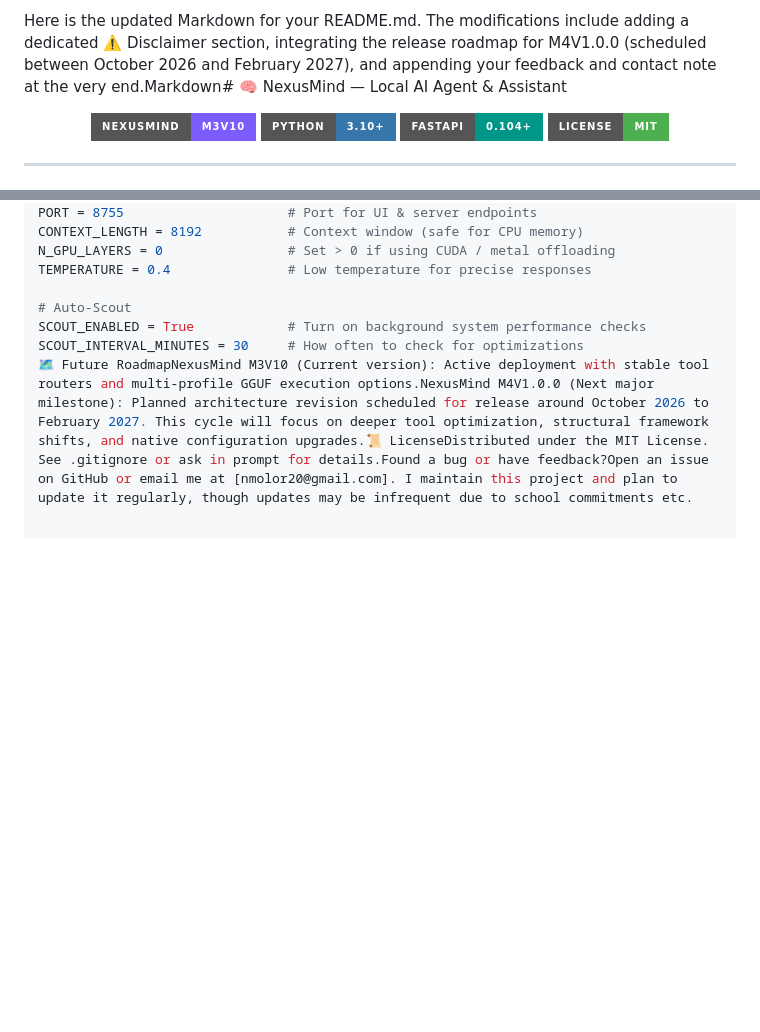
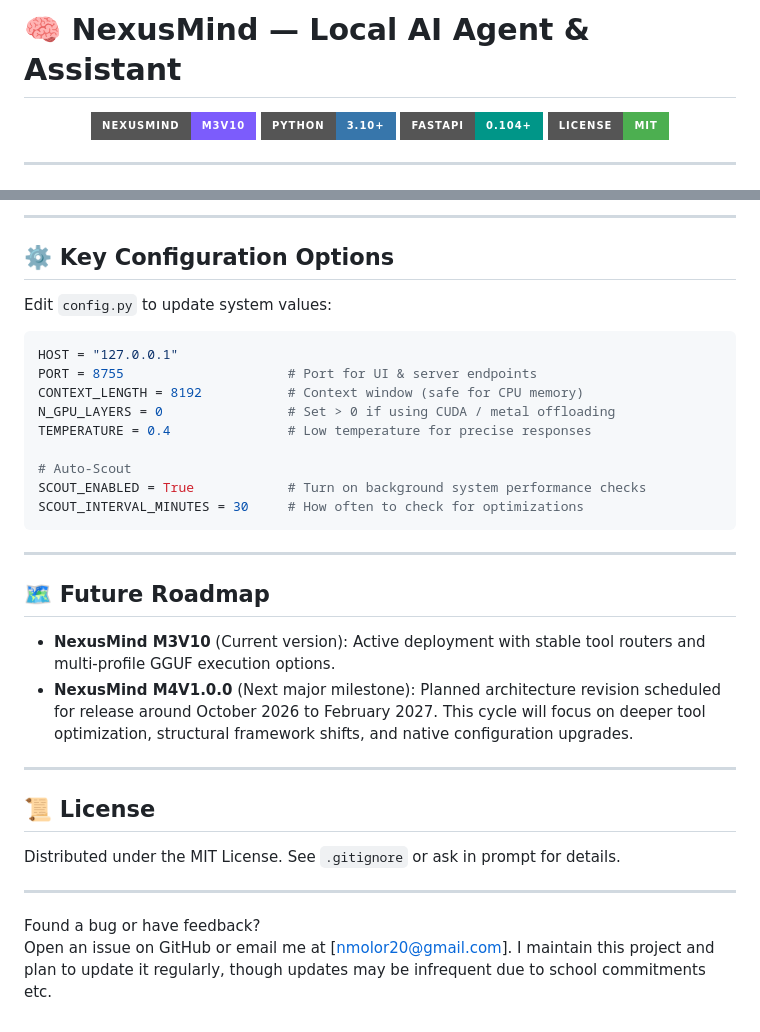
Before and after one commit to UchihaMolsyh/NexusMind-M3V10, a Markdown page: README.md, 2 parts joined by grey strips. GitHub-like rendering; badges without logos; blank space fills up the shorter version.

````diff
--- a/README.md
+++ b/README.md
@@ -1,4 +1,4 @@
-Here is the updated Markdown for your README.md. The modifications include adding a dedicated ⚠️ Disclaimer section, integrating the release roadmap for M4V1.0.0 (scheduled between October 2026 and February 2027), and appending your feedback and contact note at the very end.Markdown# 🧠 NexusMind — Local AI Agent & Assistant
+# 🧠 NexusMind — Local AI Agent & Assistant
 
 <p align="center">
   <img src="https://img.shields.io/badge/NexusMind-M3V10-7c5cfc?style=for-the-badge&logo=cpu-intel" alt="NexusMind Badge">
@@ -66,3 +163,10 @@ Upon launching:The model files will be verified.The FastAPI + WebSocket server w
+---
+
+## ⚙️ Key Configuration Options
+Edit `config.py` to update system values:
+
+```python
+HOST = "127.0.0.1"
 PORT = 8755                     # Port for UI & server endpoints
 CONTEXT_LENGTH = 8192           # Context window (safe for CPU memory)
 N_GPU_LAYERS = 0                # Set > 0 if using CUDA / metal offloading
@@ -71,4 +175,20 @@ TEMPERATURE = 0.4               # Low temperature for precise responses
 # Auto-Scout
 SCOUT_ENABLED = True            # Turn on background system performance checks
 SCOUT_INTERVAL_MINUTES = 30     # How often to check for optimizations
-🗺️ Future RoadmapNexusMind M3V10 (Current version): Active deployment with stable tool routers and multi-profile GGUF execution options.NexusMind M4V1.0.0 (Next major milestone): Planned architecture revision scheduled for release around October 2026 to February 2027. This cycle will focus on deeper tool optimization, structural framework shifts, and native configuration upgrades.📜 LicenseDistributed under the MIT License. See .gitignore or ask in prompt for details.Found a bug or have feedback?Open an issue on GitHub or email me at [nmolor20@gmail.com]. I maintain this project and plan to update it regularly, though updates may be infrequent due to school commitments etc.
+```
+
+---
+
+## 🗺️ Future Roadmap
+* **NexusMind M3V10** (Current version): Active deployment with stable tool routers and multi-profile GGUF execution options.
+* **NexusMind M4V1.0.0** (Next major milestone): Planned architecture revision scheduled for release around October 2026 to February 2027. This cycle will focus on deeper tool optimization, structural framework shifts, and native configuration upgrades.
+
+---
+
+## 📜 License
+Distributed under the MIT License. See `.gitignore` or ask in prompt for details.
+
+---
+
+Found a bug or have feedback?
+Open an issue on GitHub or email me at [nmolor20@gmail.com]. I maintain this project and plan to update it regularly, though updates may be infrequent due to school commitments etc.
````
Also changed, not shown: other parts of README.md (+104 -7 lines).
